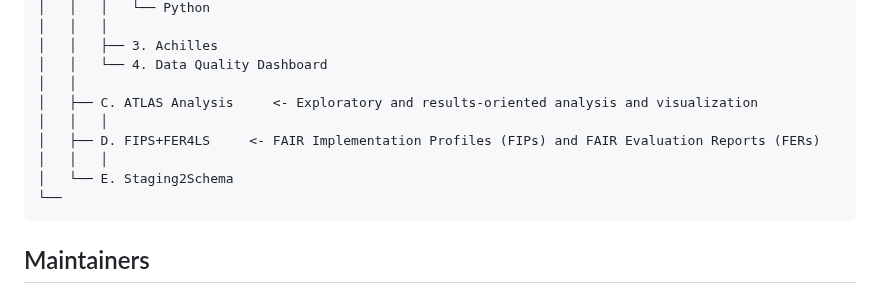
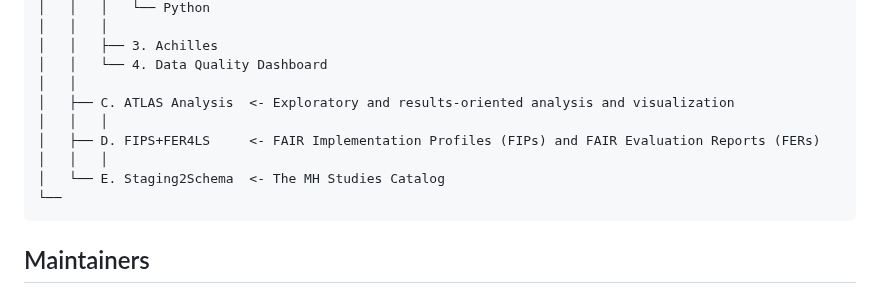
Before and after one commit to APHRC-DSE/INSPIRE-Mental-Health-Project-Integrating-and-Harmonizing-Longitudinal-Data, a Markdown page: README.md, the part around the change. Drawn GitHub-style.

````diff
--- a/README.md
+++ b/README.md
@@ -84,11 +84,11 @@ Inspired by [Cookie Cutter Data Science](https://github.com/drivendata/cookiecut
 │   │   ├── 3. Achilles
 │   │   └── 4. Data Quality Dashboard
 │   │
-│   ├── C. ATLAS Analysis     <- Exploratory and results-oriented analysis and visualization
+│   ├── C. ATLAS Analysis  <- Exploratory and results-oriented analysis and visualization
 │   │   │
 │   ├── D. FIPS+FER4LS     <- FAIR Implementation Profiles (FIPs) and FAIR Evaluation Reports (FERs)
 │   │   │
-│   └── E. Staging2Schema
+│   └── E. Staging2Schema  <- The MH Studies Catalog
 └──
 ```
 
````
